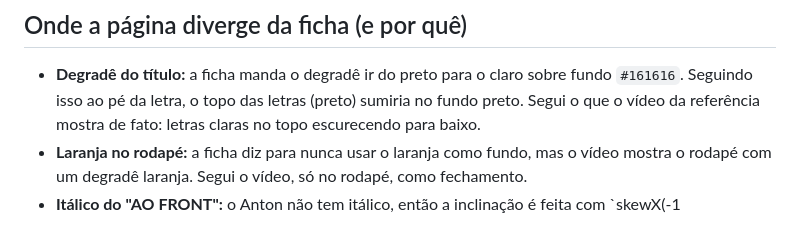
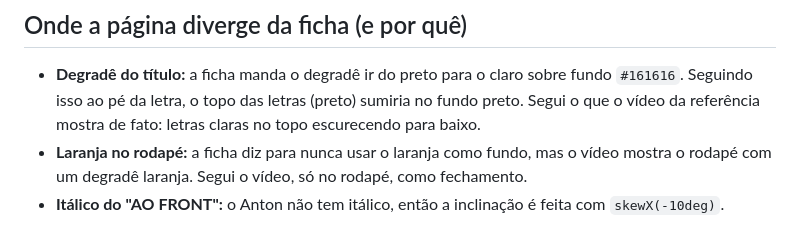
Before and after one commit to pedropcorsini/cp6-frontend, a Markdown page: registros/idv.md, the part around the change. GitHub-like rendering.

Commit message:
docs: restaura o final do registro de identidade visual

```diff
--- a/registros/idv.md
+++ b/registros/idv.md
@@ -43,4 +43,4 @@ Moderno, técnico e direto. No layout aparece como cantos retos nos cards, pílu
 
 - **Degradê do título:** a ficha manda o degradê ir do preto para o claro sobre fundo `#161616`. Seguindo isso ao pé da letra, o topo das letras (preto) sumiria no fundo preto. Segui o que o vídeo da referência mostra de fato: letras claras no topo escurecendo para baixo.
 - **Laranja no rodapé:** a ficha diz para nunca usar o laranja como fundo, mas o vídeo mostra o rodapé com um degradê laranja. Segui o vídeo, só no rodapé, como fechamento.
-- **Itálico do "AO FRONT":** o Anton não tem itálico, então a inclinação é feita com `skewX(-1
+- **Itálico do "AO FRONT":** o Anton não tem itálico, então a inclinação é feita com `skewX(-10deg)`.
```
